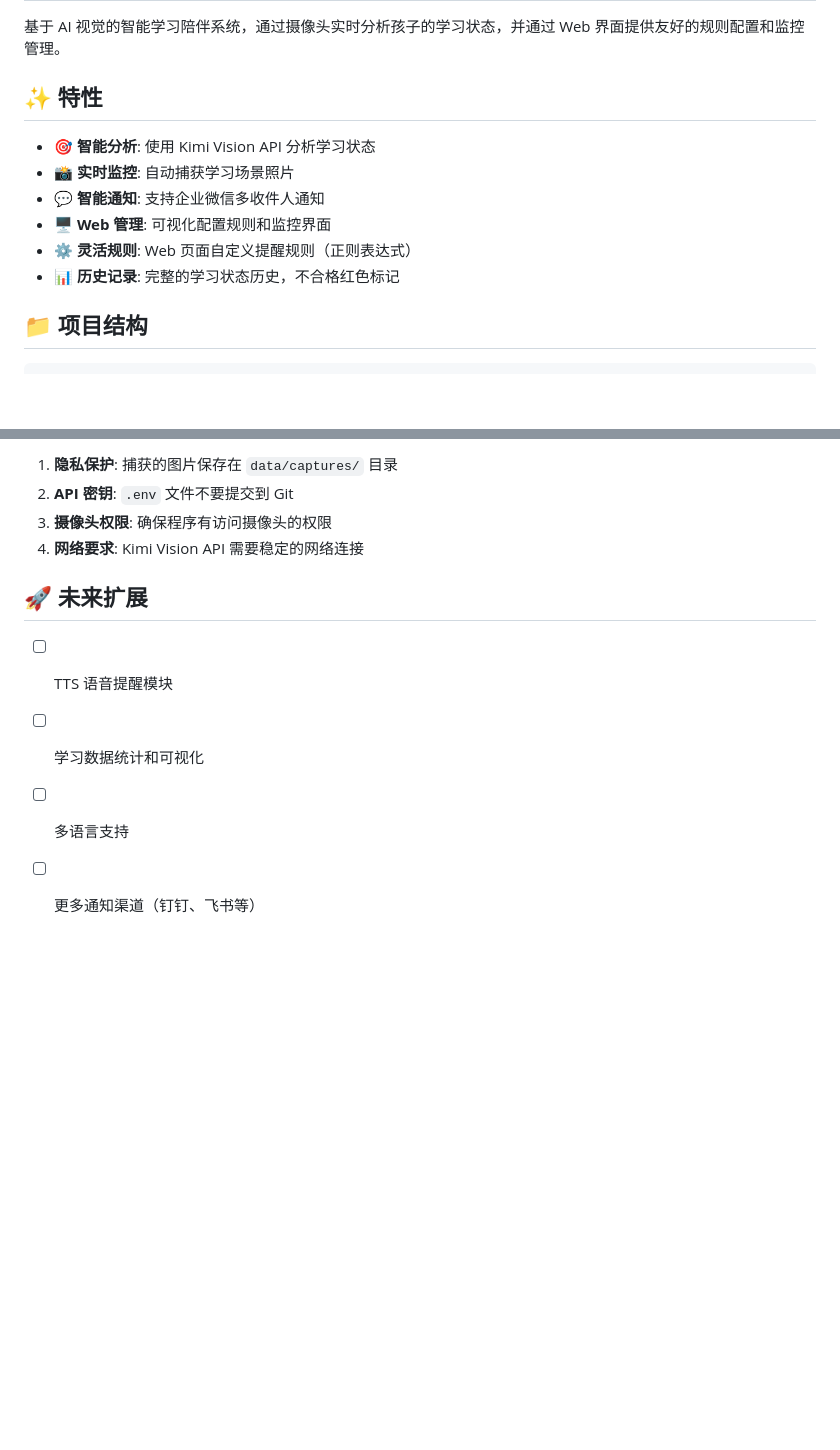
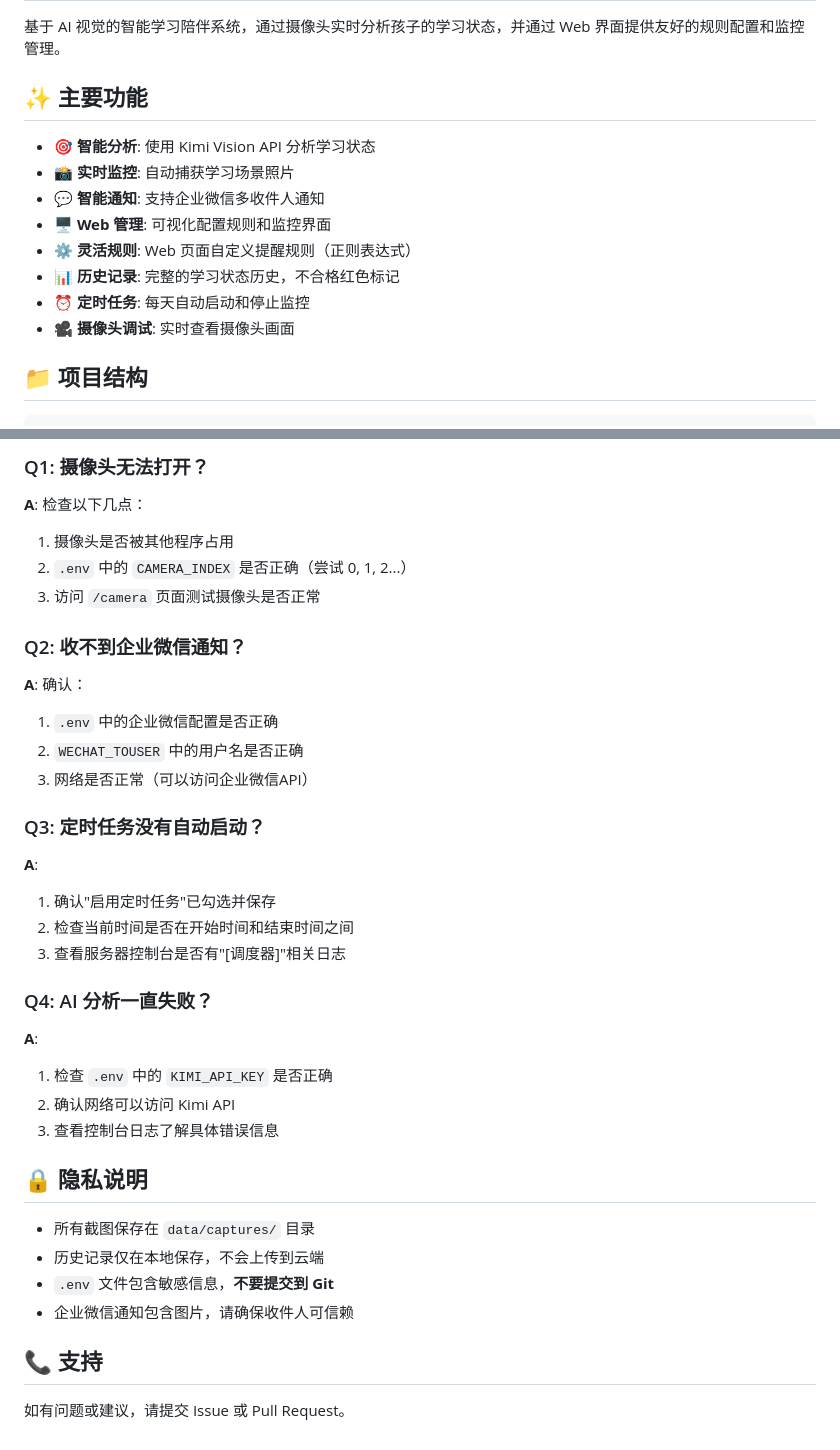
Before and after one commit to eerenyuan/study-buddy, a Markdown page: README.md, 2 parts joined by grey strips. Rendered like a GitHub page; blank space fills up the shorter version.

```diff
--- a/README.md
+++ b/README.md
@@ -2,7 +2,7 @@
 
 基于 AI 视觉的智能学习陪伴系统，通过摄像头实时分析孩子的学习状态，并通过 Web 界面提供友好的规则配置和监控管理。
 
-## ✨ 特性
+## ✨ 主要功能
 
 - 🎯 **智能分析**: 使用 Kimi Vision API 分析学习状态
 - 📸 **实时监控**: 自动捕获学习场景照片
@@ -10,6 +10,8 @@
 - 🖥️ **Web 管理**: 可视化配置规则和监控界面
 - ⚙️ **灵活规则**: Web 页面自定义提醒规则（正则表达式）
 - 📊 **历史记录**: 完整的学习状态历史，不合格红色标记
+- ⏰ **定时任务**: 每天自动启动和停止监控
+- 🎥 **摄像头调试**: 实时查看摄像头画面
 
 ## 📁 项目结构
 
@@ -185,12 +224,39 @@ Web 页面保存的配置：
 
-1. **隐私保护**: 捕获的图片保存在 `data/captures/` 目录
-2. **API 密钥**: `.env` 文件不要提交到 Git
-3. **摄像头权限**: 确保程序有访问摄像头的权限
-4. **网络要求**: Kimi Vision API 需要稳定的网络连接
+### Q1: 摄像头无法打开？
 
-## 🚀 未来扩展
+**A**: 检查以下几点：
+1. 摄像头是否被其他程序占用
+2. `.env` 中的 `CAMERA_INDEX` 是否正确（尝试 0, 1, 2...）
+3. 访问 `/camera` 页面测试摄像头是否正常
 
-- [ ] TTS 语音提醒模块
-- [ ] 学习数据统计和可视化
-- [ ] 多语言支持
-- [ ] 更多通知渠道（钉钉、飞书等）
+### Q2: 收不到企业微信通知？
+
+**A**: 确认：
+1. `.env` 中的企业微信配置是否正确
+2. `WECHAT_TOUSER` 中的用户名是否正确
+3. 网络是否正常（可以访问企业微信API）
+
+### Q3: 定时任务没有自动启动？
+
+**A**:
+1. 确认"启用定时任务"已勾选并保存
+2. 检查当前时间是否在开始时间和结束时间之间
+3. 查看服务器控制台是否有"[调度器]"相关日志
+
+### Q4: AI 分析一直失败？
+
+**A**:
+1. 检查 `.env` 中的 `KIMI_API_KEY` 是否正确
+2. 确认网络可以访问 Kimi API
+3. 查看控制台日志了解具体错误信息
+
+## 🔒 隐私说明
+
+- 所有截图保存在 `data/captures/` 目录
+- 历史记录仅在本地保存，不会上传到云端
+- `.env` 文件包含敏感信息，**不要提交到 Git**
+- 企业微信通知包含图片，请确保收件人可信赖
+
+## 📞 支持
+
+如有问题或建议，请提交 Issue 或 Pull Request。
```
Also changed, not shown: other parts of README.md (+85 -48 lines).
